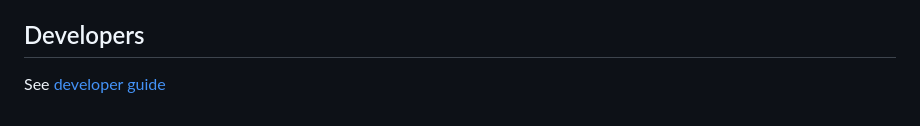
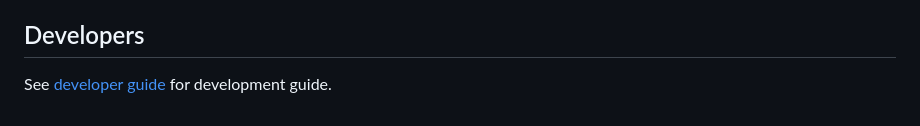
Before and after one commit to Twingate/kubernetes-operator, a Markdown page: README.md, the part around the change. GitHub-like rendering.

Commit message:
docs: minor README change

```diff
--- a/README.md
+++ b/README.md
@@ -82,4 +82,4 @@ See [CHANGELOG](./CHANGELOG.md)
 
 ## Developers
 
-See [developer guide](./DEVELOPER.md)
+See [developer guide](./DEVELOPER.md) for development guide.
```
